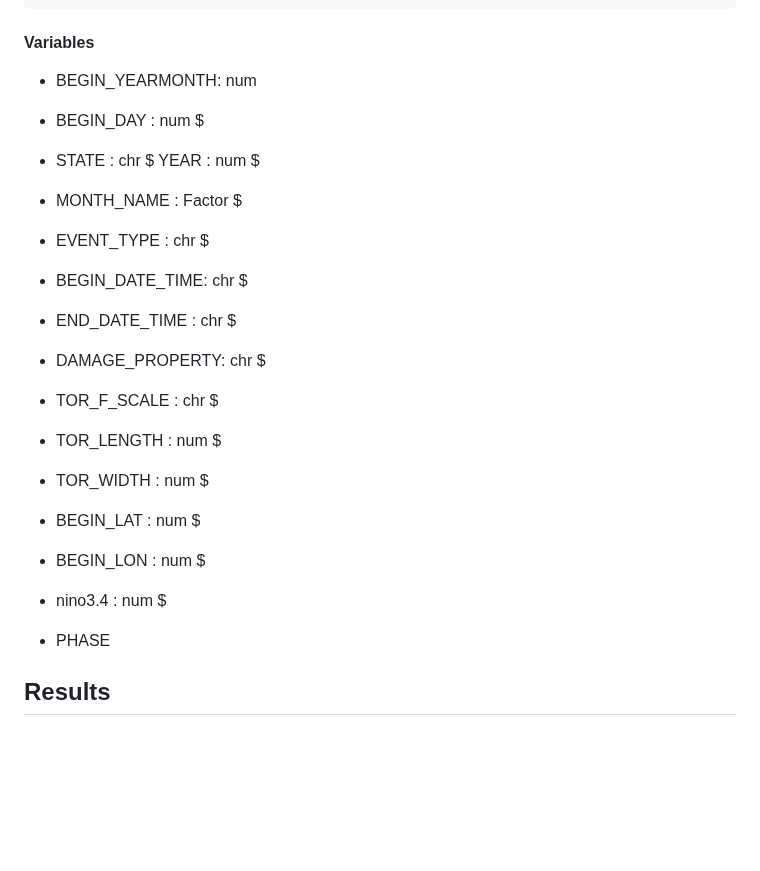
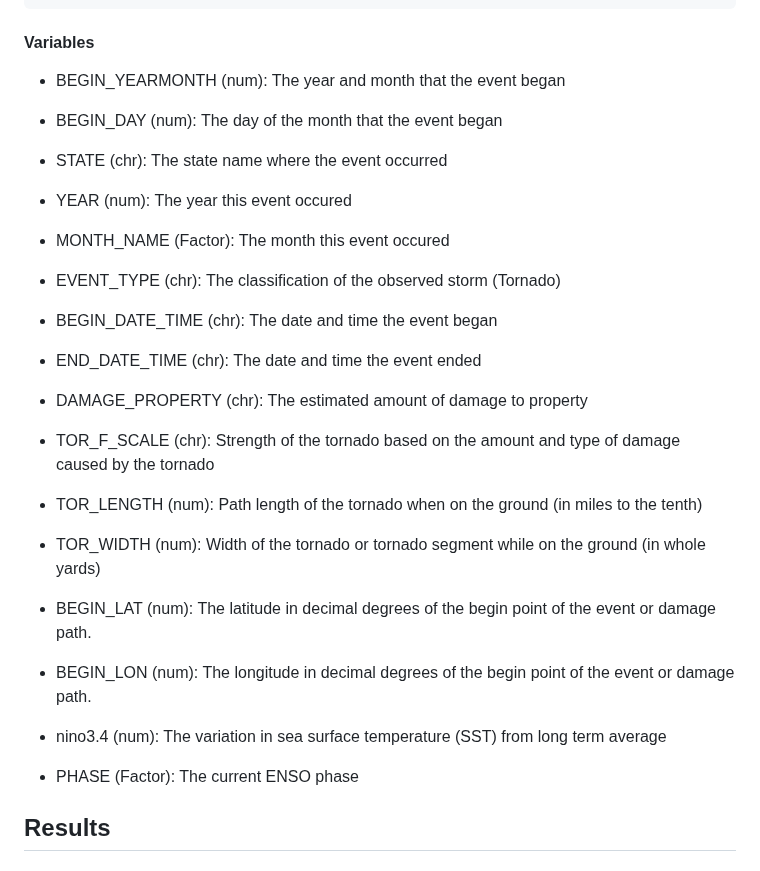
Before and after one commit to vhendrix2983/DS2020_finalProject, a Markdown page: README.md, the part around the change. GitHub-like rendering; blank space fills up the shorter version.

```diff
--- a/README.md
+++ b/README.md
@@ -312,35 +312,43 @@ str(masterData)
 
 #### Variables
 
-- BEGIN_YEARMONTH: num
+- BEGIN_YEARMONTH (num): The year and month that the event began
 
-- BEGIN_DAY : num \$
+- BEGIN_DAY (num): The day of the month that the event began
 
-- STATE : chr \$ YEAR : num \$
+- STATE (chr): The state name where the event occurred
 
-- MONTH_NAME : Factor \$
+- YEAR (num): The year this event occured
 
-- EVENT_TYPE : chr \$
+- MONTH_NAME (Factor): The month this event occured
 
-- BEGIN_DATE_TIME: chr \$
+- EVENT_TYPE (chr): The classification of the observed storm (Tornado)
 
-- END_DATE_TIME : chr \$
+- BEGIN_DATE_TIME (chr): The date and time the event began
 
-- DAMAGE_PROPERTY: chr \$
+- END_DATE_TIME (chr): The date and time the event ended
 
-- TOR_F_SCALE : chr \$
+- DAMAGE_PROPERTY (chr): The estimated amount of damage to property
 
-- TOR_LENGTH : num \$
+- TOR_F_SCALE (chr): Strength of the tornado based on the amount and
+  type of damage caused by the tornado
 
-- TOR_WIDTH : num \$
+- TOR_LENGTH (num): Path length of the tornado when on the ground (in
+  miles to the tenth)
 
-- BEGIN_LAT : num \$
+- TOR_WIDTH (num): Width of the tornado or tornado segment while on the
+  ground (in whole yards)
 
-- BEGIN_LON : num \$
+- BEGIN_LAT (num): The latitude in decimal degrees of the begin point of
+  the event or damage path.
 
-- nino3.4 : num \$
+- BEGIN_LON (num): The longitude in decimal degrees of the begin point
+  of the event or damage path.
 
-- PHASE
+- nino3.4 (num): The variation in sea surface temperature (SST) from
+  long term average
+
+- PHASE (Factor): The current ENSO phase
 
 ## Results
 
```
